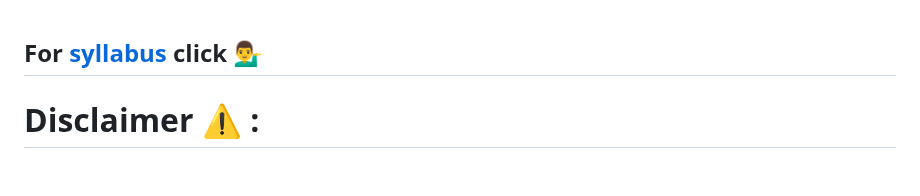
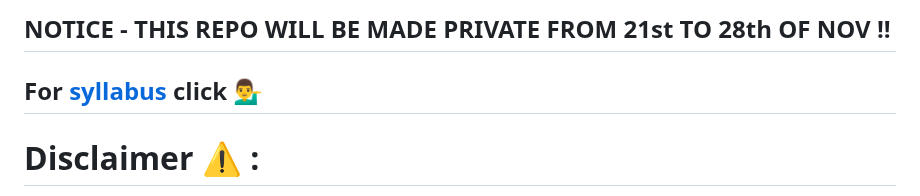
Before and after one commit to BEASTgg/5thsem, a Markdown page: README.md, the part around the change. Drawn GitHub-style; blank space fills up the shorter version.

```diff
--- a/README.md
+++ b/README.md
@@ -1,3 +1,5 @@
+## NOTICE - THIS REPO WILL BE MADE PRIVATE FROM 21st TO 28th OF NOV !!
+
 For [syllabus](https://github.com/BEASTgg/5thsem/tree/main/Syllebus) click 💁‍♂️
 ---------------------------------------------------------------------------------------------------------------------------------------------------------------------------------------------------------------------------------
 
```
